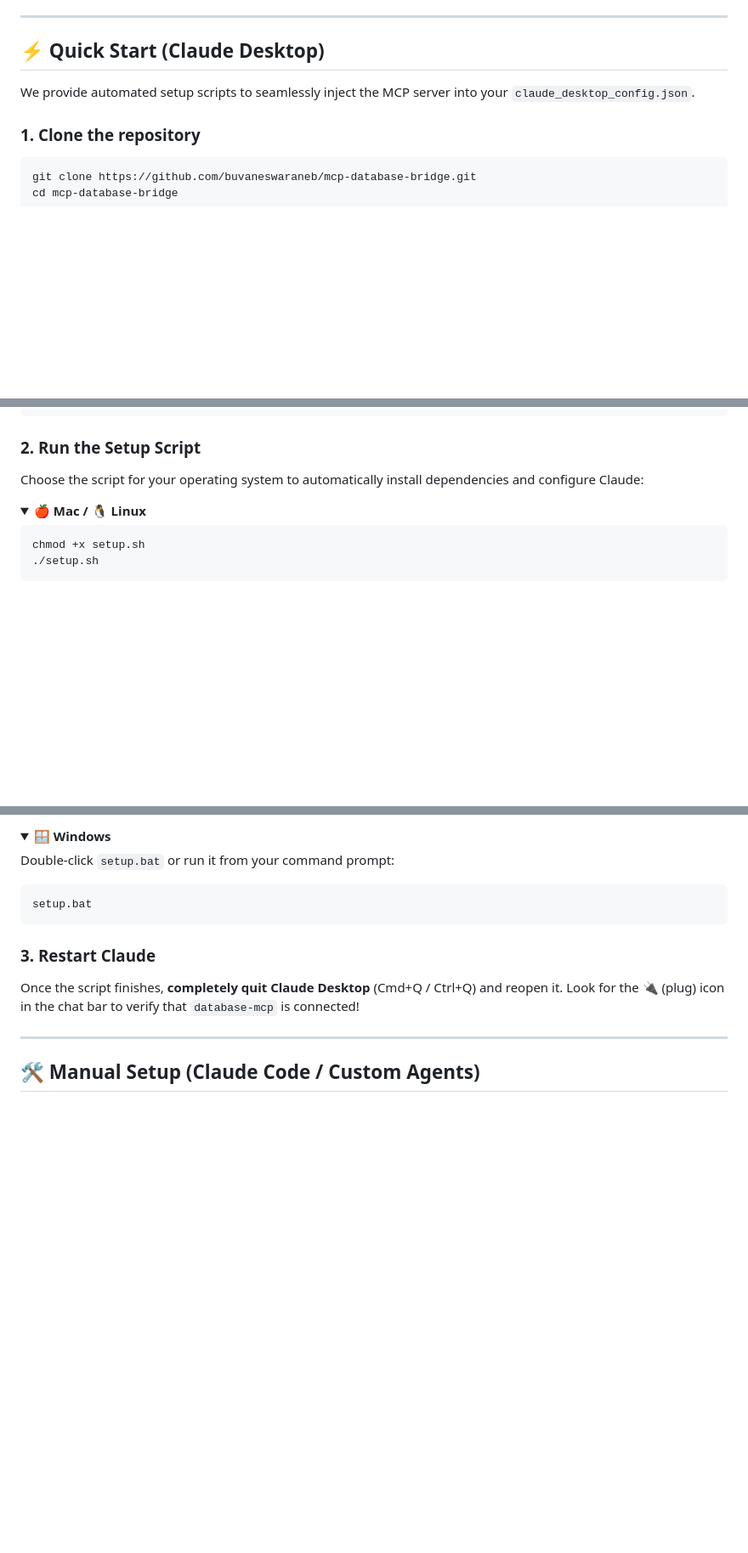
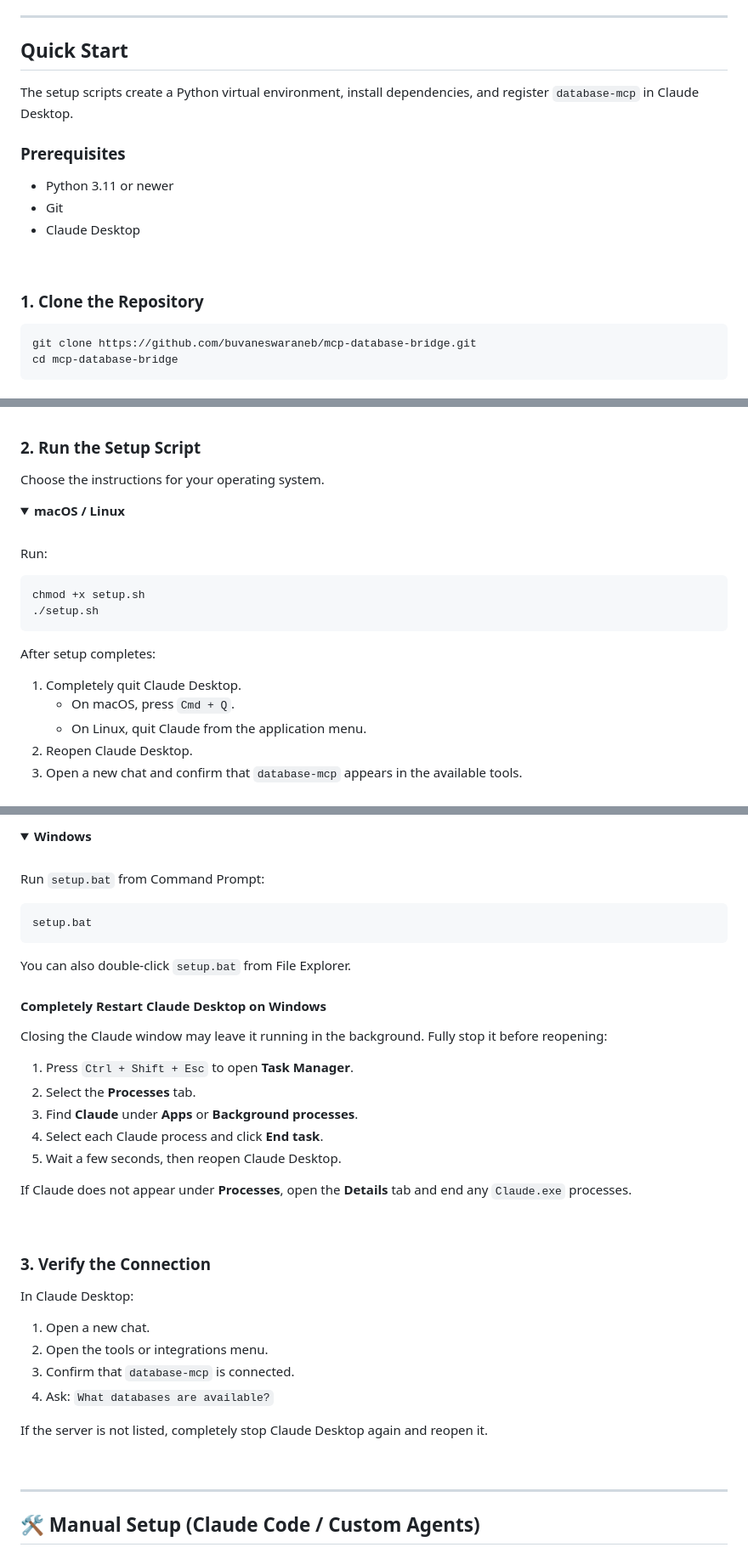
Before and after one commit to buvaneswaraneb/mcp-database-bridge, a Markdown page: README.md, 3 parts joined by grey strips. Shown at 85% size. GitHub-like rendering; folded sections open; blank space fills up the shorter version.

Commit message:
docs: update README for improved setup instructions and team acknowledgment

````diff
--- a/README.md
+++ b/README.md
@@ -25,11 +25,20 @@
 
 ---
 
-## ⚡ Quick Start (Claude Desktop)
+## Quick Start
 
-We provide automated setup scripts to seamlessly inject the MCP server into your `claude_desktop_config.json`.
+The setup scripts create a Python virtual environment, install dependencies, and register `database-mcp` in Claude Desktop.
 
-### 1. Clone the repository
+### Prerequisites
+
+- Python 3.11 or newer
+- Git
+- Claude Desktop
+
+<br />
+
+### 1. Clone the Repository
+
 ```bash
 git clone https://github.com/buvaneswaraneb/mcp-database-bridge.git
 cd mcp-database-bridge
@@ -38,12 +49,26 @@ cd mcp-database-bridge
 ### 2. Run the Setup Script
-Choose the script for your operating system to automatically install dependencies and configure Claude:
 
-<details open>
-<summary><b>🍎 Mac / 🐧 Linux</b></summary>
+Choose the instructions for your operating system.
+
+<details>
+<summary><b>macOS / Linux</b></summary>
+
+<br />
+
+Run:
 
 ```bash
 chmod +x setup.sh
 ./setup.sh
 ```
+
+After setup completes:
+
+1. Completely quit Claude Desktop.
+   - On macOS, press `Cmd + Q`.
+   - On Linux, quit Claude from the application menu.
+2. Reopen Claude Desktop.
+3. Open a new chat and confirm that `database-mcp` appears in the available tools.
+
 </details>
 
@@ -50,14 +77,44 @@ chmod +x setup.sh
 <details open>
-<summary><b>🪟 Windows</b></summary>
+<summary><b>Windows</b></summary>
 
-Double-click `setup.bat` or run it from your command prompt:
+<br />
+
+Run `setup.bat` from Command Prompt:
+
 ```cmd
 setup.bat
 ```
+
+You can also double-click `setup.bat` from File Explorer.
+
+#### Completely Restart Claude Desktop on Windows
+
+Closing the Claude window may leave it running in the background. Fully stop it before reopening:
+
+1. Press `Ctrl + Shift + Esc` to open **Task Manager**.
+2. Select the **Processes** tab.
+3. Find **Claude** under **Apps** or **Background processes**.
+4. Select each Claude process and click **End task**.
+5. Wait a few seconds, then reopen Claude Desktop.
+
+If Claude does not appear under **Processes**, open the **Details** tab and end any `Claude.exe` processes.
+
 </details>
 
-### 3. Restart Claude
-Once the script finishes, **completely quit Claude Desktop** (Cmd+Q / Ctrl+Q) and reopen it. Look for the 🔌 (plug) icon in the chat bar to verify that `database-mcp` is connected!
+<br />
+
+### 3. Verify the Connection
+
+In Claude Desktop:
+
+1. Open a new chat.
+2. Open the tools or integrations menu.
+3. Confirm that `database-mcp` is connected.
+4. Ask: `What databases are available?`
+
+If the server is not listed, completely stop Claude Desktop again and reopen it.
+
+<br />
 
 ---
 
````
Also changed, not shown: other parts of README.md (+13 -1 lines).
